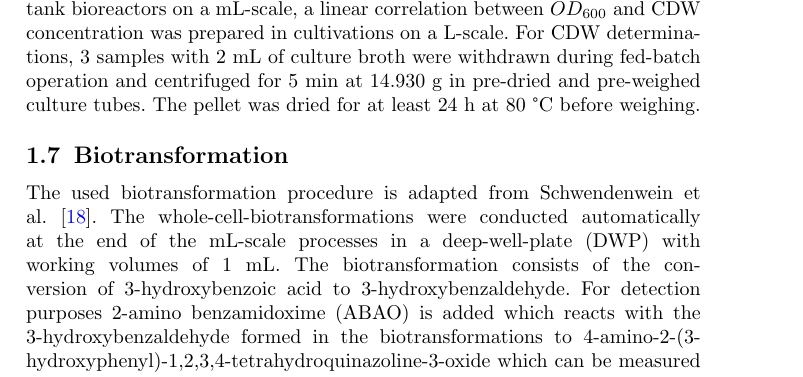
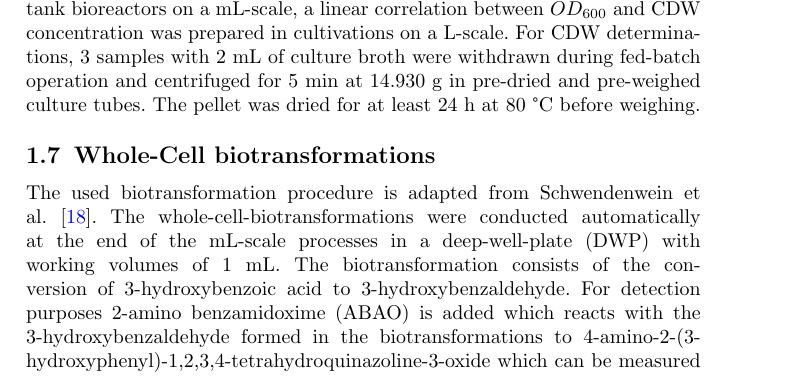
Before and after one commit to JuBiotech/diginbio-car-paper, a LaTeX paper (manuscript/sn-article.tex): part of page 6 of 29, cut so that both start at the same text. Compiled offline with pdfLaTeX.

Commit message:
Correction by WB missing

```diff
--- a/manuscript/sn-article.tex
+++ b/manuscript/sn-article.tex
@@ -263,7 +263,7 @@ For CDW determinations, 3 samples with 2 mL of culture broth were withdrawn duri
 The pellet was dried for at least 24 h at 80 °C before weighing.
 
 
-\subsection{Biotransformation}
+\subsection{Whole-Cell biotransformations}
 The used biotransformation procedure is adapted from Schwendenwein et al. \cite{schwendenwein2019random}.
 The whole-cell-biotransformations were conducted automatically at the end of the mL-scale processes in a deep-well-plate (DWP) with working volumes of 1 mL.
 The biotransformation consists of the conversion of 3-hydroxybenzoic acid to 3-hydroxybenzaldehyde.
```
